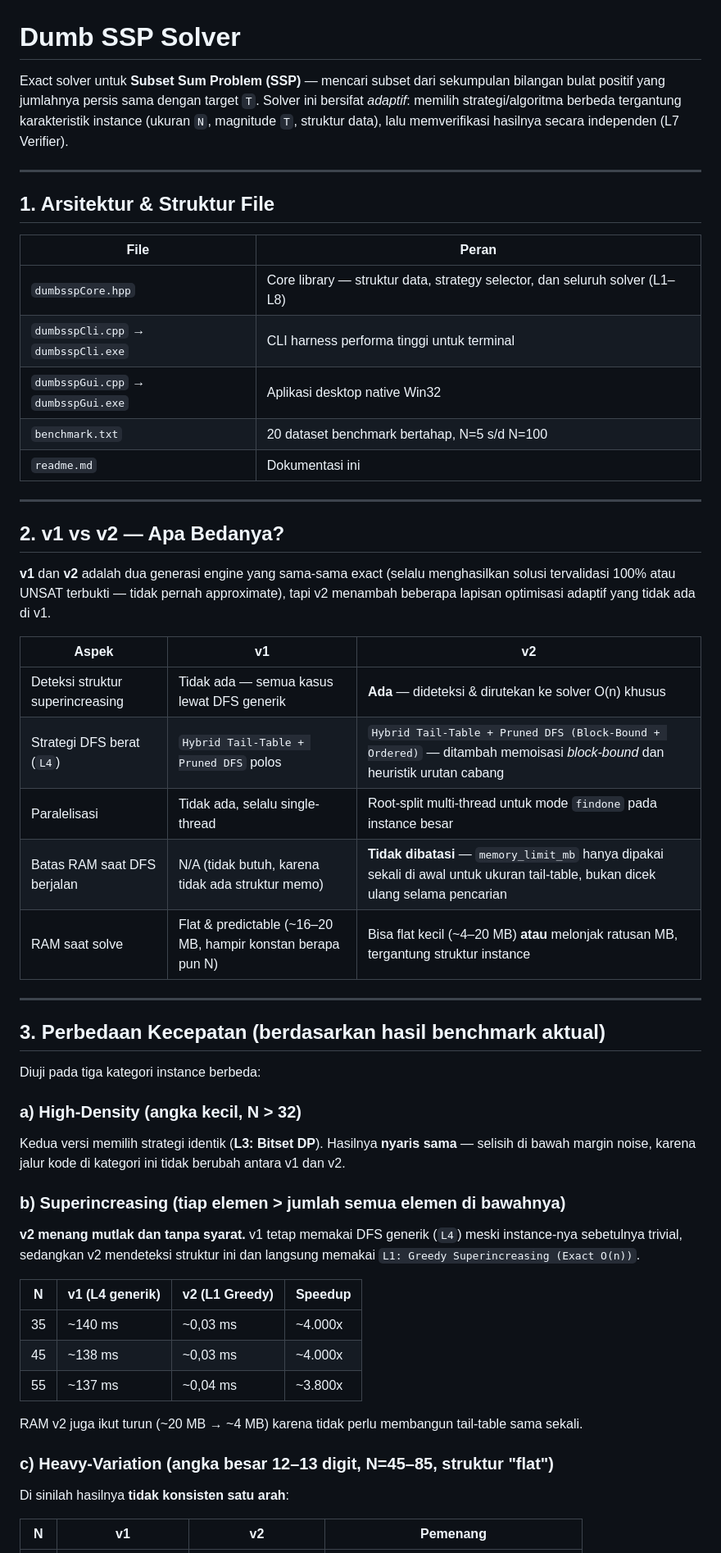
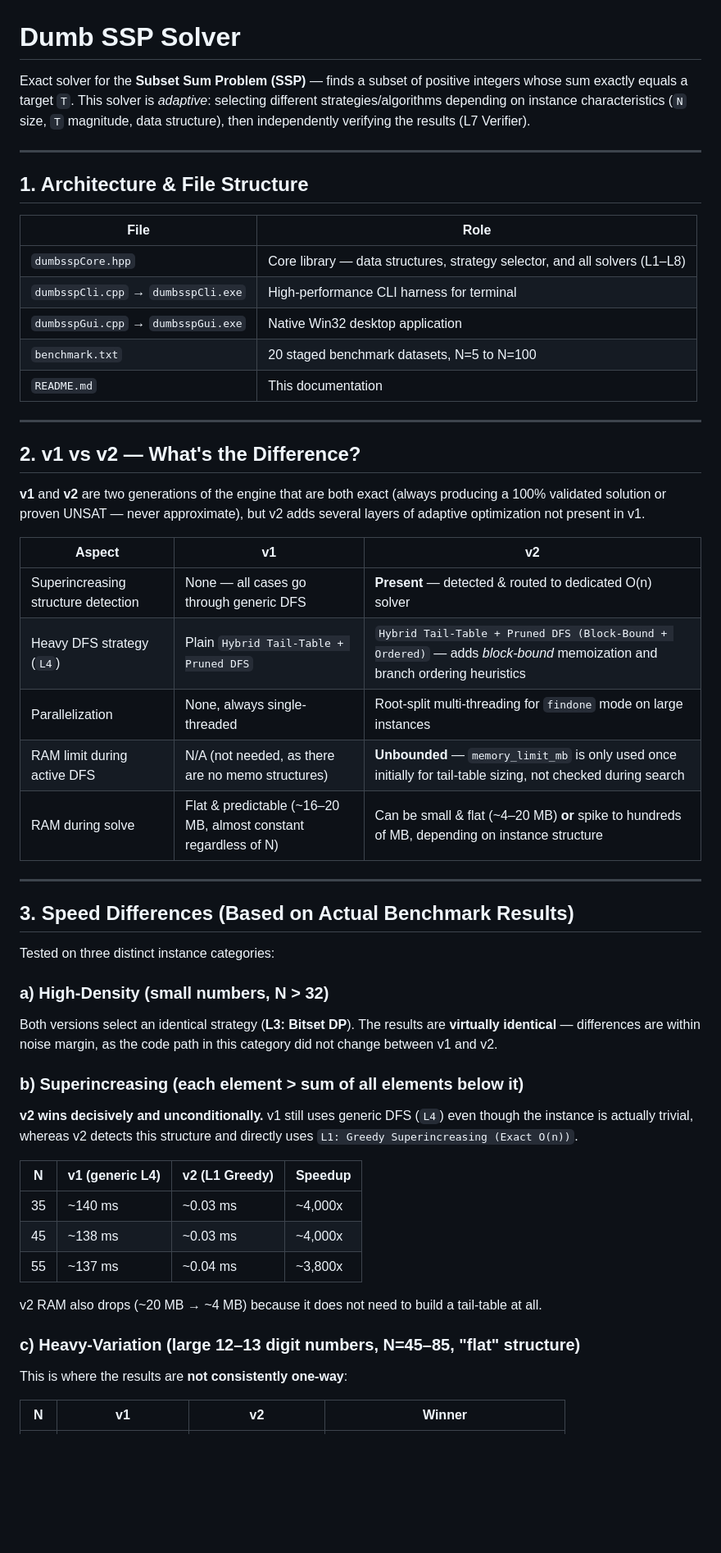
Before and after one commit to mdikifahriza/pseudo-polynomial-subset-sum-problem, a Markdown page: README.md, the part around one of its changes. Shown at 82% size. Drawn GitHub-style; blank space fills up the shorter version.

Commit message:
Translate README.md to English

```diff
--- a/README.md
+++ b/README.md
@@ -1,55 +1,55 @@
 # Dumb SSP Solver
 
-Exact solver untuk **Subset Sum Problem (SSP)** — mencari subset dari sekumpulan bilangan bulat positif yang jumlahnya persis sama dengan target `T`. Solver ini bersifat *adaptif*: memilih strategi/algoritma berbeda tergantung karakteristik instance (ukuran `N`, magnitude `T`, struktur data), lalu memverifikasi hasilnya secara independen (L7 Verifier).
+Exact solver for the **Subset Sum Problem (SSP)** — finds a subset of positive integers whose sum exactly equals a target `T`. This solver is *adaptive*: selecting different strategies/algorithms depending on instance characteristics (`N` size, `T` magnitude, data structure), then independently verifying the results (L7 Verifier).
 
 ---
 
-## 1. Arsitektur & Struktur File
+## 1. Architecture & File Structure
 
-| File | Peran |
+| File | Role |
 |---|---|
-| `dumbsspCore.hpp` | Core library — struktur data, strategy selector, dan seluruh solver (L1–L8) |
-| `dumbsspCli.cpp` → `dumbsspCli.exe` | CLI harness performa tinggi untuk terminal |
-| `dumbsspGui.cpp` → `dumbsspGui.exe` | Aplikasi desktop native Win32 |
-| `benchmark.txt` | 20 dataset benchmark bertahap, N=5 s/d N=100 |
-| `readme.md` | Dokumentasi ini |
+| `dumbsspCore.hpp` | Core library — data structures, strategy selector, and all solvers (L1–L8) |
+| `dumbsspCli.cpp` → `dumbsspCli.exe` | High-performance CLI harness for terminal |
+| `dumbsspGui.cpp` → `dumbsspGui.exe` | Native Win32 desktop application |
+| `benchmark.txt` | 20 staged benchmark datasets, N=5 to N=100 |
+| `README.md` | This documentation |
 
 ---
 
-## 2. v1 vs v2 — Apa Bedanya?
+## 2. v1 vs v2 — What's the Difference?
 
-**v1** dan **v2** adalah dua generasi engine yang sama-sama exact (selalu menghasilkan solusi tervalidasi 100% atau UNSAT terbukti — tidak pernah approximate), tapi v2 menambah beberapa lapisan optimisasi adaptif yang tidak ada di v1.
+**v1** and **v2** are two generations of the engine that are both exact (always producing a 100% validated solution or proven UNSAT — never approximate), but v2 adds several layers of adaptive optimization not present in v1.
 
-| Aspek | v1 | v2 |
+| Aspect | v1 | v2 |
 |---|---|---|
-| Deteksi struktur superincreasing | Tidak ada — semua kasus lewat DFS generik | **Ada** — dideteksi & dirutekan ke solver O(n) khusus |
-| Strategi DFS berat (`L4`) | `Hybrid Tail-Table + Pruned DFS` polos | `Hybrid Tail-Table + Pruned DFS (Block-Bound + Ordered)` — ditambah memoisasi *block-bound* dan heuristik urutan cabang |
-| Paralelisasi | Tidak ada, selalu single-thread | Root-split multi-thread untuk mode `findone` pada instance besar |
-| Batas RAM saat DFS berjalan | N/A (tidak butuh, karena tidak ada struktur memo) | **Tidak dibatasi** — `memory_limit_mb` hanya dipakai sekali di awal untuk ukuran tail-table, bukan dicek ulang selama pencarian |
-| RAM saat solve | Flat & predictable (~16–20 MB, hampir konstan berapa pun N) | Bisa flat kecil (~4–20 MB) **atau** melonjak ratusan MB, tergantung struktur instance |
+| Superincreasing structure detection | None — all cases go through generic DFS | **Present** — detected & routed to dedicated O(n) solver |
+| Heavy DFS strategy (`L4`) | Plain `Hybrid Tail-Table + Pruned DFS` | `Hybrid Tail-Table + Pruned DFS (Block-Bound + Ordered)` — adds *block-bound* memoization and branch ordering heuristics |
+| Parallelization | None, always single-threaded | Root-split multi-threading for `findone` mode on large instances |
+| RAM limit during active DFS | N/A (not needed, as there are no memo structures) | **Unbounded** — `memory_limit_mb` is only used once initially for tail-table sizing, not checked during search |
+| RAM during solve | Flat & predictable (~16–20 MB, almost constant regardless of N) | Can be small & flat (~4–20 MB) **or** spike to hundreds of MB, depending on instance structure |
 
 ---
 
-## 3. Perbedaan Kecepatan (berdasarkan hasil benchmark aktual)
+## 3. Speed Differences (Based on Actual Benchmark Results)
 
-Diuji pada tiga kategori instance berbeda:
+Tested on three distinct instance categories:
 
-### a) High-Density (angka kecil, N > 32)
-Kedua versi memilih strategi identik (**L3: Bitset DP**). Hasilnya **nyaris sama** — selisih di bawah margin noise, karena jalur kode di kategori ini tidak berubah antara v1 dan v2.
+### a) High-Density (small numbers, N > 32)
+Both versions select an identical strategy (**L3: Bitset DP**). The results are **virtually identical** — differences are within noise margin, as the code path in this category did not change between v1 and v2.
 
-### b) Superincreasing (tiap elemen > jumlah semua elemen di bawahnya)
-**v2 menang mutlak dan tanpa syarat.** v1 tetap memakai DFS generik (`L4`) meski instance-nya sebetulnya trivial, sedangkan v2 mendeteksi struktur ini dan langsung memakai `L1: Greedy Superincreasing (Exact O(n))`.
+### b) Superincreasing (each element > sum of all elements below it)
+**v2 wins decisively and unconditionally.** v1 still uses generic DFS (`L4`) even though the instance is actually trivial, whereas v2 detects this structure and directly uses `L1: Greedy Superincreasing (Exact O(n))`.
 
-| N | v1 (L4 generik) | v2 (L1 Greedy) | Speedup |
+| N | v1 (generic L4) | v2 (L1 Greedy) | Speedup |
 |---|---|---|---|
-| 35 | ~140 ms | ~0,03 ms | ~4.000x |
-| 45 | ~138 ms | ~0,03 ms | ~4.000x |
-| 55 | ~137 ms | ~0,04 ms | ~3.800x |
+| 35 | ~140 ms | ~0.03 ms | ~4,000x |
+| 45 | ~138 ms | ~0.03 ms | ~4,000x |
+| 55 | ~137 ms | ~0.04 ms | ~3,800x |
 
-RAM v2 juga ikut turun (~20 MB → ~4 MB) karena tidak perlu membangun tail-table sama sekali.
+v2 RAM also drops (~20 MB → ~4 MB) because it does not need to build a tail-table at all.
 
-### c) Heavy-Variation (angka besar 12–13 digit, N=45–85, struktur "flat")
-Di sinilah hasilnya **tidak konsisten satu arah**:
+### c) Heavy-Variation (large 12–13 digit numbers, N=45–85, "flat" structure)
+This is where the results are **not consistently one-way**:
 
-| N | v1 | v2 | Pemenang |
+| N | v1 | v2 | Winner |
 |---|---|---|---|
```
Also changed, not shown: other parts of README.md (+58 -58 lines).
